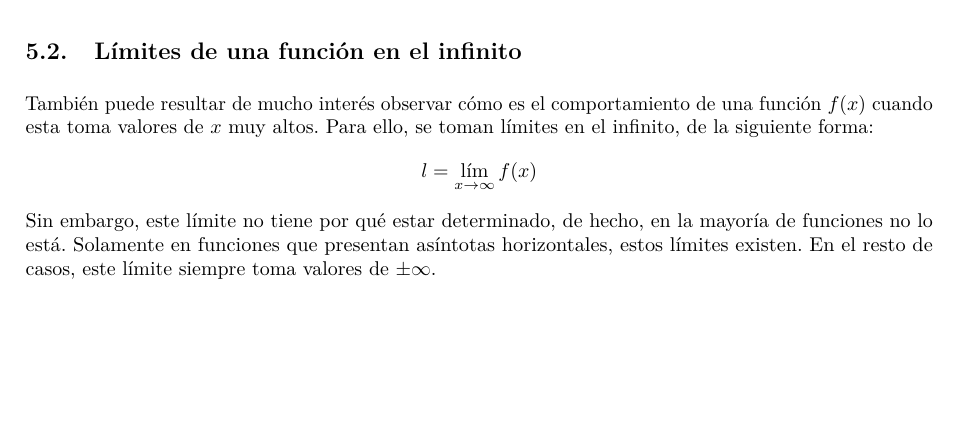
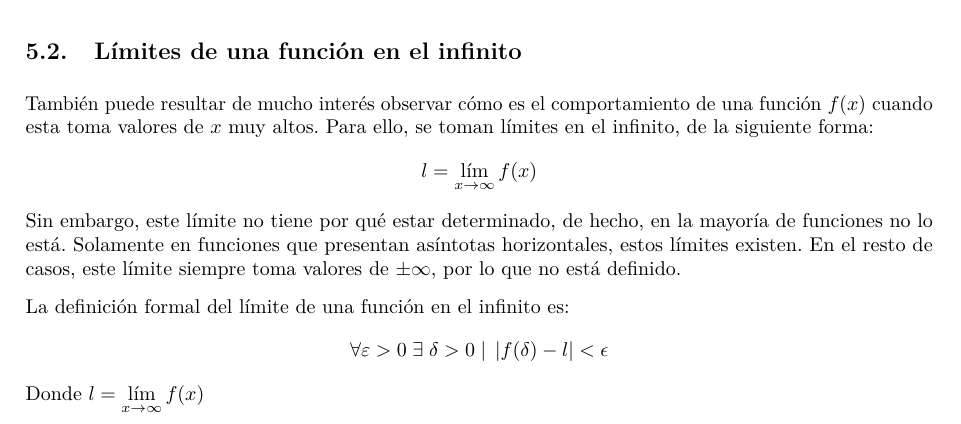
Before and after one commit to Ohmyus/clases-particulares, a LaTeX document (apuntes-mates/apuntes-funciones.tex): part of page 6 of 6, cut so that both start at the same text, the shorter picture padded with empty space. Compiled offline with pdfLaTeX.

Commit message:
añadida definición de limite

```diff
--- a/apuntes-mates/apuntes-funciones.tex
+++ b/apuntes-mates/apuntes-funciones.tex
@@ -288,7 +288,10 @@ Lo que estamos es buscando un $\delta$ para conseguir que la diferencia entre la
 \subsection{Límites de una función en el infinito}
 También puede resultar de mucho interés observar cómo es el comportamiento de una función $f(x)$ cuando esta toma valores de $x$ muy altos. Para ello, se toman límites en el infinito, de la siguiente forma:
 \[ l = \lim_{x \to \infty} f(x)\]
-Sin embargo, este límite no tiene por qué estar determinado, de hecho, en la mayoría de funciones no lo está. Solamente en funciones que presentan asíntotas horizontales, estos límites existen. En el resto de casos, este límite siempre toma valores de $\pm \infty$.
+Sin embargo, este límite no tiene por qué estar determinado, de hecho, en la mayoría de funciones no lo está. Solamente en funciones que presentan asíntotas horizontales, estos límites existen. En el resto de casos, este límite siempre toma valores de $\pm \infty$, por lo que no está definido.
+\par La definición formal del límite de una función en el infinito es:
+\[\forall \varepsilon > 0\; \exists \; \delta > 0\;|\;\left| f(\delta) - l\right| < \epsilon\]
+Donde $l = \dlim_{x \to \infty}{f(x)}$
 
 \newpage
 \listoftodos
```
Also changed, not shown: apuntes-mates/out/apuntes-funciones.pdf, apuntes-mates/apuntes-funciones.tex (12 more changed lines), 4 other files. Lines whose indentation alone changed are shown as unchanged.
